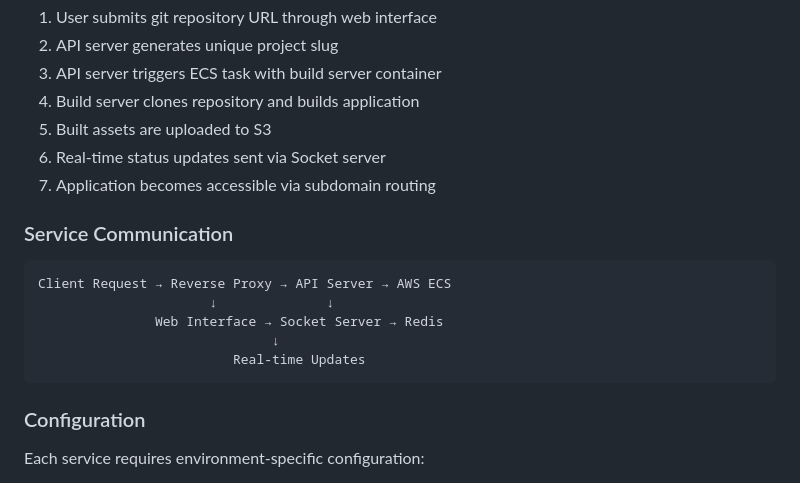
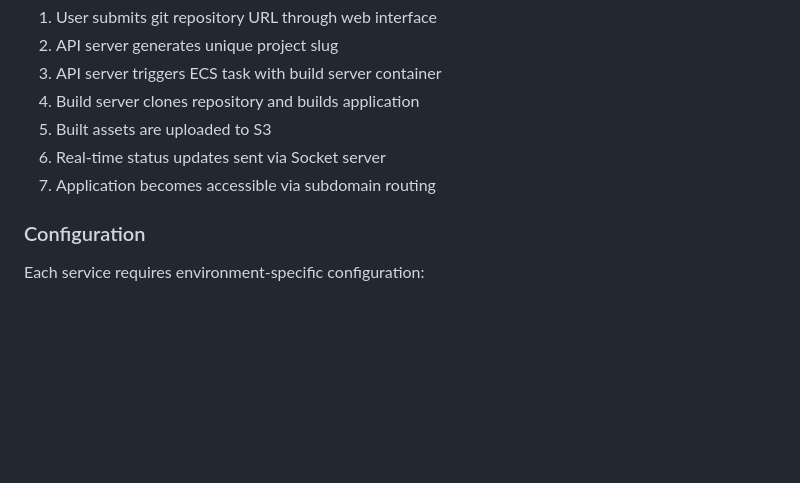
Before and after one commit to phiineas/skywalker, a Markdown page: README.md, the part around the change. Rendered like a GitHub page; blank space fills up the shorter version.

````diff
--- a/README.md
+++ b/README.md
@@ -78,16 +78,6 @@ Skywalker is a microservices-based deployment platform that automates the build
 6. Real-time status updates sent via Socket server
 7. Application becomes accessible via subdomain routing
 
-### Service Communication
-
-```
-Client Request → Reverse Proxy → API Server → AWS ECS
-                      ↓              ↓
-               Web Interface → Socket Server → Redis
-                              ↓
-                         Real-time Updates
-```
-
 ### Configuration
 
 Each service requires environment-specific configuration:
````
